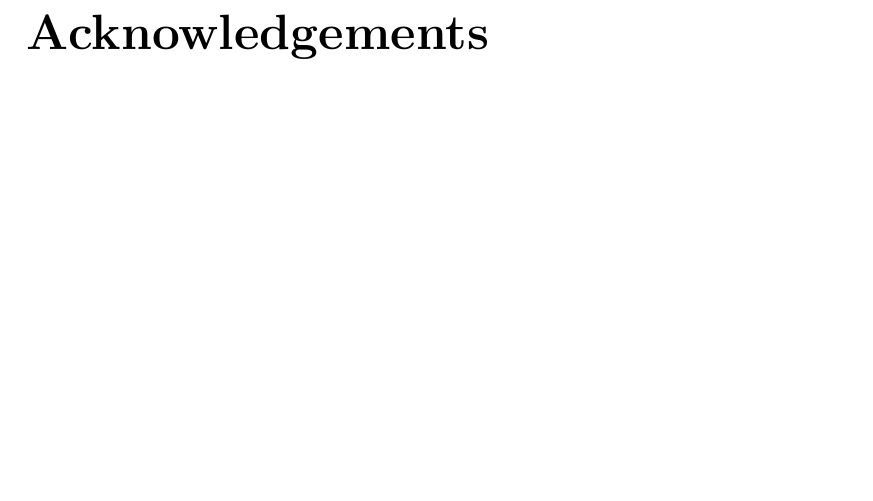
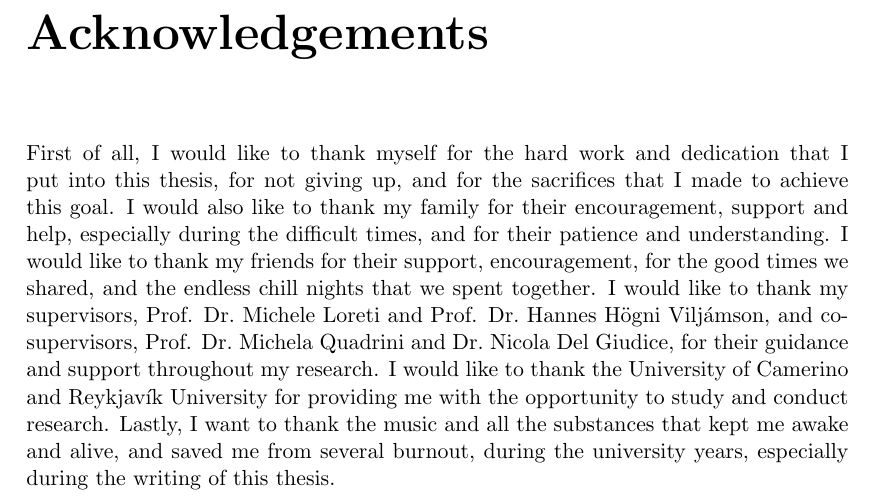
Before and after one commit to HarlockOfficial/MsThesisDocument, a LaTeX thesis (thesis.tex, which reads Sections/acknowledgements.tex): part of page 29 of 29, cut so that both start at the same text, the shorter picture padded with empty space. Compiled offline with pdfLaTeX.

Commit message:
[add] initial version of acknowledgements

```diff
--- a/Sections/acknowledgements.tex
+++ b/Sections/acknowledgements.tex
@@ -1 +1,7 @@
 \chapter*{Acknowledgements}
+First of all, I would like to thank myself for the hard work and dedication that I put into this thesis, for not giving up, and for the sacrifices that I made to achieve this goal.
+I would also like to thank my family for their encouragement, support and help, especially during the difficult times, and for their patience and understanding.
+I would like to thank my friends for their support, encouragement, for the good times we shared, and the endless chill nights that we spent together.
+I would like to thank my supervisors, Prof. Dr.~Michele Loreti and Prof. Dr.~Hannes H\"ogni Vilj\'amson, and co-supervisors, Prof. Dr.~Michela Quadrini and Dr.~Nicola Del Giudice, for their guidance and support throughout my research.
+I would like to thank the University of Camerino and Reykjav\'ik University for providing me with the opportunity to study and conduct research.
+Lastly, I want to thank the music and all the substances that kept me awake and alive, and saved me from several burnout, during the university years, especially during the writing of this thesis.
```
